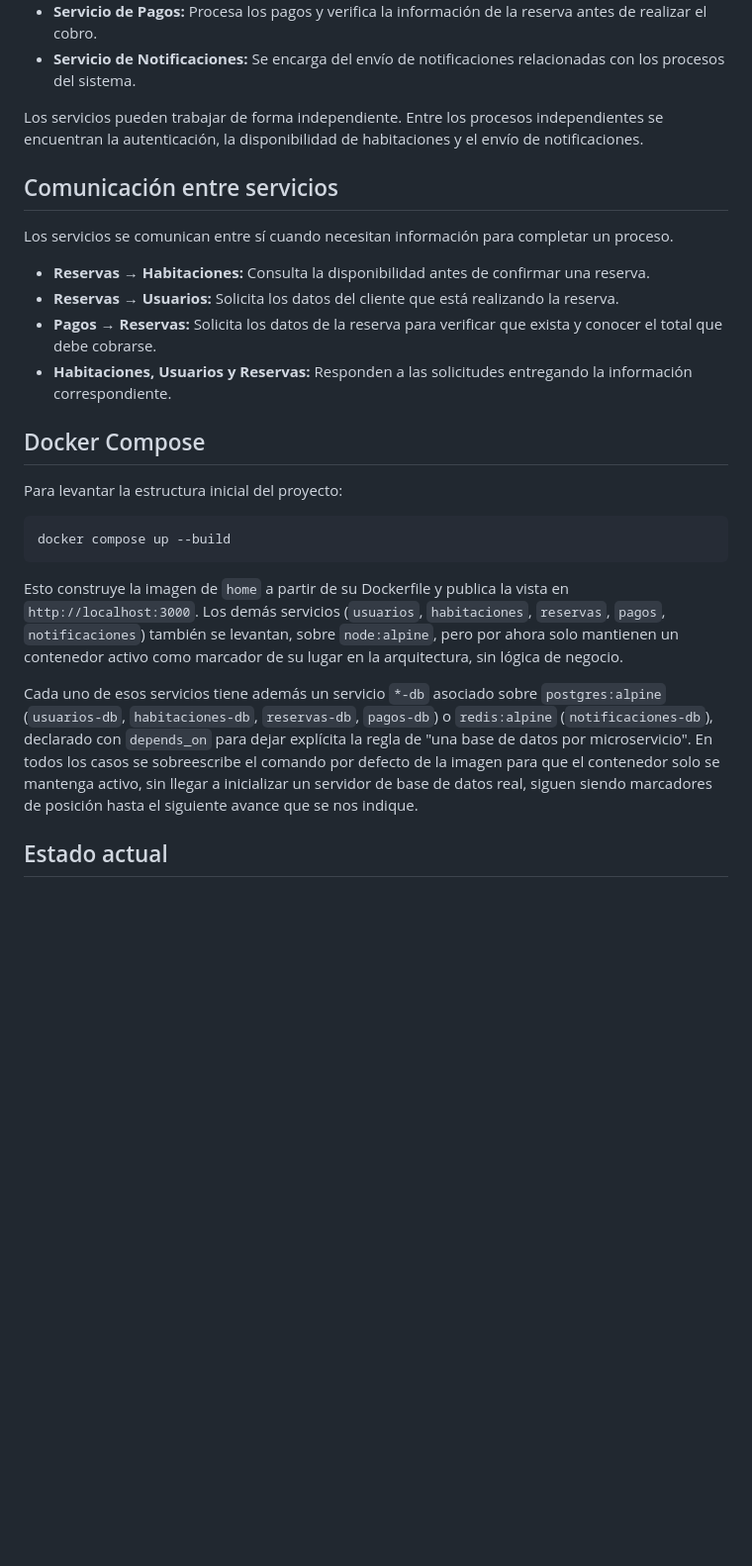
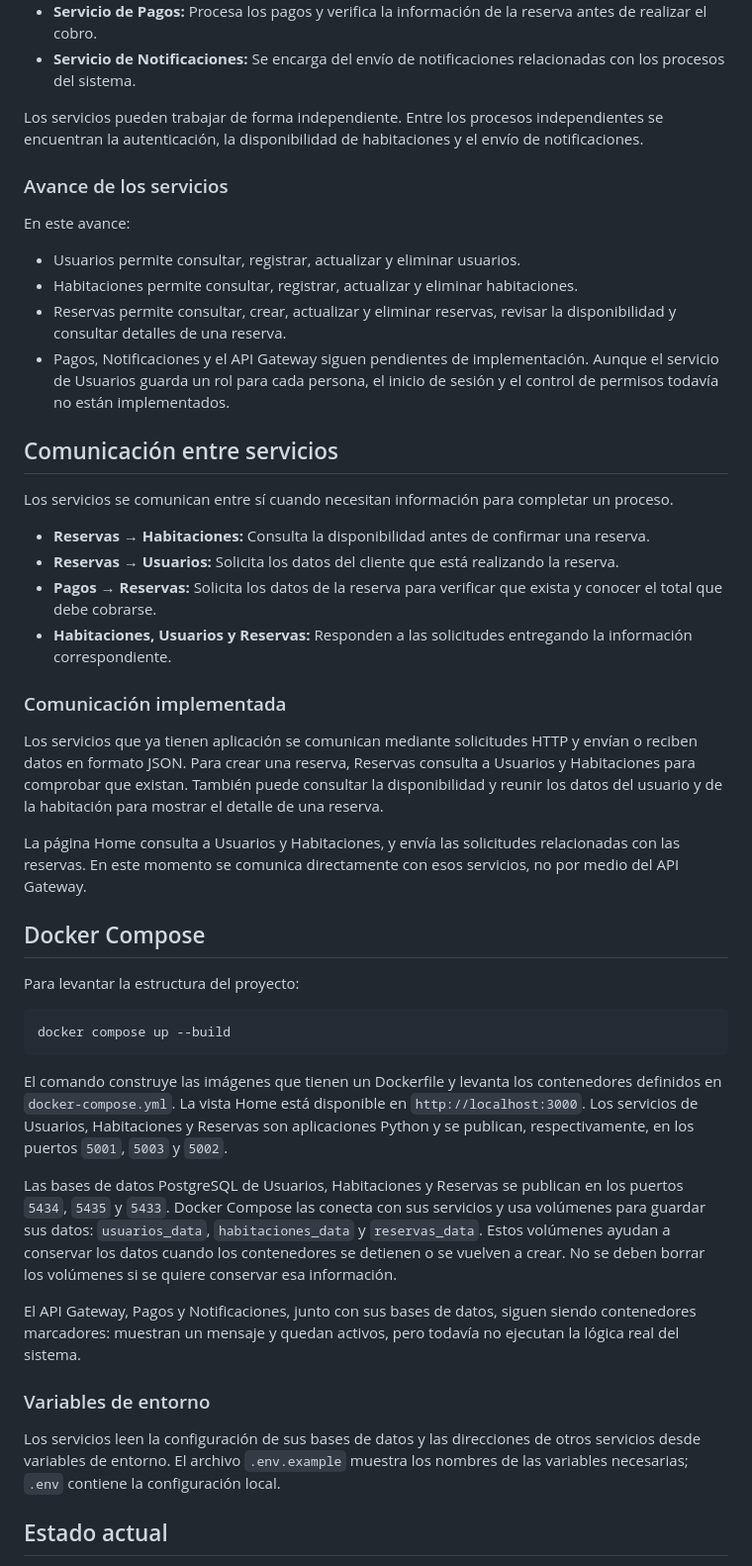
Before and after one commit to VeroPajoyUni/HotelAlmaBlanca, a Markdown page: README.md, the part around one of its changes. Shown at 99% size. Rendered like a GitHub page; blank space fills up the shorter version.

Commit message:
Feat: Actualización del readme de acuerdo al segundo avance realizado

````diff
--- a/README.md
+++ b/README.md
@@ -32,6 +38,14 @@ La arquitectura contempla los microservicios de **Usuarios, Habitaciones, Reserv
 
 Los servicios pueden trabajar de forma independiente. Entre los procesos independientes se encuentran la autenticación, la disponibilidad de habitaciones y el envío de notificaciones.
 
+### Avance de los servicios
+
+En este avance:
+* Usuarios permite consultar, registrar, actualizar y eliminar usuarios.
+* Habitaciones permite consultar, registrar, actualizar y eliminar habitaciones.
+* Reservas permite consultar, crear, actualizar y eliminar reservas, revisar la disponibilidad y consultar detalles de una reserva.
+* Pagos, Notificaciones y el API Gateway siguen pendientes de implementación. Aunque el servicio de Usuarios guarda un rol para cada persona, el inicio de sesión y el control de permisos todavía no están implementados.
+
 ## Comunicación entre servicios
 
 Los servicios se comunican entre sí cuando necesitan información para completar un proceso.
@@ -41,13 +55,25 @@ Los servicios se comunican entre sí cuando necesitan información para completa
 * **Pagos → Reservas:** Solicita los datos de la reserva para verificar que exista y conocer el total que debe cobrarse.
 * **Habitaciones, Usuarios y Reservas:** Responden a las solicitudes entregando la información correspondiente.
 
+### Comunicación implementada
+
+Los servicios que ya tienen aplicación se comunican mediante solicitudes HTTP y envían o reciben datos en formato JSON. Para crear una reserva, Reservas consulta a Usuarios y Habitaciones para comprobar que existan. También puede consultar la disponibilidad y reunir los datos del usuario y de la habitación para mostrar el detalle de una reserva.
+
+La página Home consulta a Usuarios y Habitaciones, y envía las solicitudes relacionadas con las reservas. En este momento se comunica directamente con esos servicios, no por medio del API Gateway.
+
 ## Docker Compose
-Para levantar la estructura inicial del proyecto:
+Para levantar la estructura del proyecto:
 ```
 docker compose up --build
 ```
-Esto construye la imagen de `home` a partir de su Dockerfile y publica la vista en `http://localhost:3000`. Los demás servicios (`usuarios`, `habitaciones`, `reservas`, `pagos`, `notificaciones`) también se levantan, sobre `node:alpine`, pero por ahora solo mantienen un contenedor activo como marcador de su lugar en la arquitectura, sin lógica de negocio.
+El comando construye las imágenes que tienen un Dockerfile y levanta los contenedores definidos en `docker-compose.yml`. La vista Home está disponible en `http://localhost:3000`. Los servicios de Usuarios, Habitaciones y Reservas son aplicaciones Python y se publican, respectivamente, en los puertos `5001`, `5003` y `5002`.
 
-Cada uno de esos servicios tiene además un servicio `*-db` asociado sobre `postgres:alpine` (`usuarios-db`, `habitaciones-db`, `reservas-db`, `pagos-db`) o `redis:alpine` (`notificaciones-db`), declarado con `depends_on` para dejar explícita la regla de "una base de datos por microservicio". En todos los casos se sobreescribe el comando por defecto de la imagen para que el contenedor solo se mantenga activo, sin llegar a inicializar un servidor de base de datos real, siguen siendo marcadores de posición hasta el siguiente avance que se nos indique.
+Las bases de datos PostgreSQL de Usuarios, Habitaciones y Reservas se publican en los puertos `5434`, `5435` y `5433`. Docker Compose las conecta con sus servicios y usa volúmenes para guardar sus datos: `usuarios_data`, `habitaciones_data` y `reservas_data`. Estos volúmenes ayudan a conservar los datos cuando los contenedores se detienen o se vuelven a crear. No se deben borrar los volúmenes si se quiere conservar esa información.
+
+El API Gateway, Pagos y Notificaciones, junto con sus bases de datos, siguen siendo contenedores marcadores: muestran un mensaje y quedan activos, pero todavía no ejecutan la lógica real del sistema.
+
+### Variables de entorno
+
+Los servicios leen la configuración de sus bases de datos y las direcciones de otros servicios desde variables de entorno. El archivo `.env.example` muestra los nombres de las variables necesarias; `.env` contiene la configuración local.
 
 ## Estado actual
````
Also changed, not shown: other parts of README.md (+22 -4 lines).
